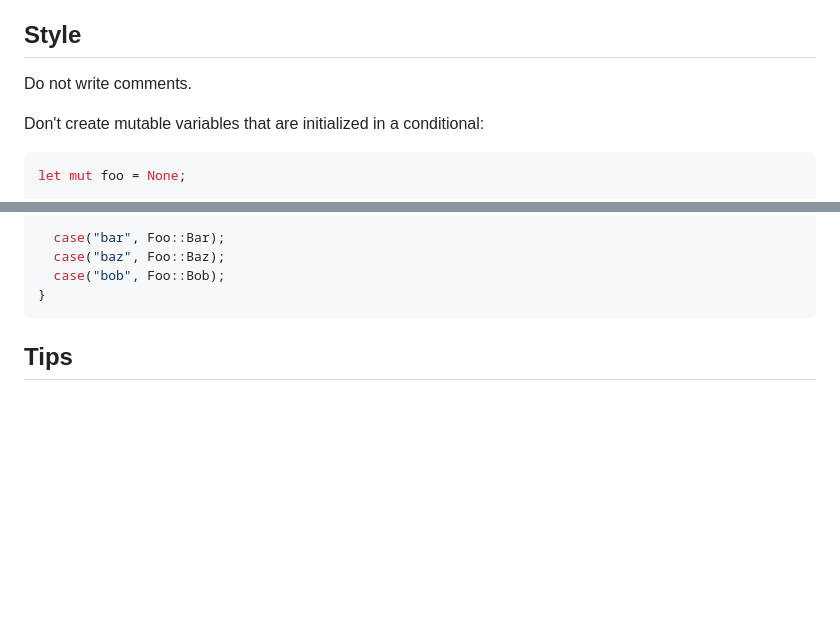
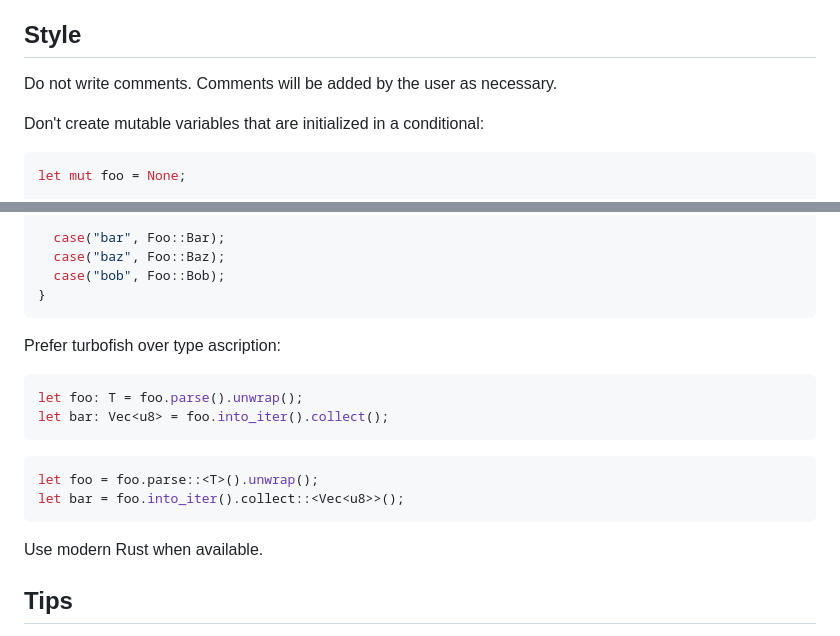
Before and after one commit to casey/dotfiles, a Markdown page: etc/agents.md, 2 parts joined by grey strips. Drawn GitHub-style; blank space fills up the shorter version.

Commit message:
[agents] Update

````diff
--- a/etc/agents.md
+++ b/etc/agents.md
@@ -60,7 +60,7 @@ module and be inherited by child modules with `use super::*`.
 Style
 -----
 
-Do not write comments.
+Do not write comments. Comments will be added by the user as necessary.
 
 Don't create mutable variables that are initialized in a conditional:
 
@@ -186,6 +186,20 @@ fn parsing() {
 }
 ```
 
+Prefer turbofish over type ascription:
+
+```rust bad
+let foo: T = foo.parse().unwrap();
+let bar: Vec<u8> = foo.into_iter().collect();
+```
+
+```rust good
+let foo = foo.parse::<T>().unwrap();
+let bar = foo.into_iter().collect::<Vec<u8>>();
+```
+
+Use modern Rust when available.
+
 Tips
 ----
 
````
